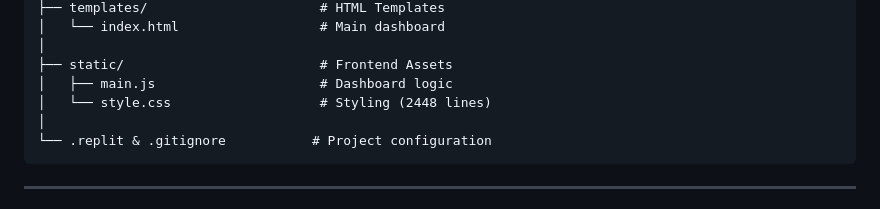
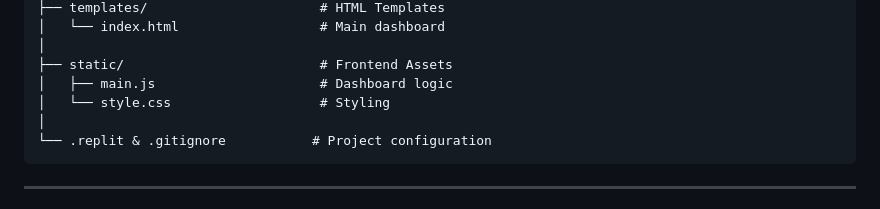
Before and after one commit to btorressz/SolanaYieldOrchestrator, a Markdown page: README.md, the part around the change. Drawn GitHub-style.

````diff
--- a/README.md
+++ b/README.md
@@ -144,7 +144,7 @@ solana-yield-orchestrator/
 │
 ├── static/                         # Frontend Assets
 │   ├── main.js                     # Dashboard logic
-│   └── style.css                   # Styling (2448 lines)
+│   └── style.css                   # Styling
 │
 └── .replit & .gitignore           # Project configuration
 ```
````
